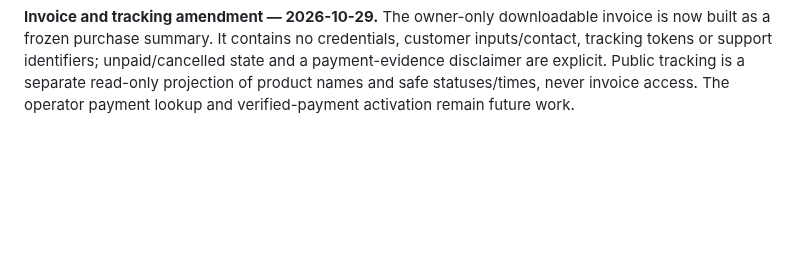
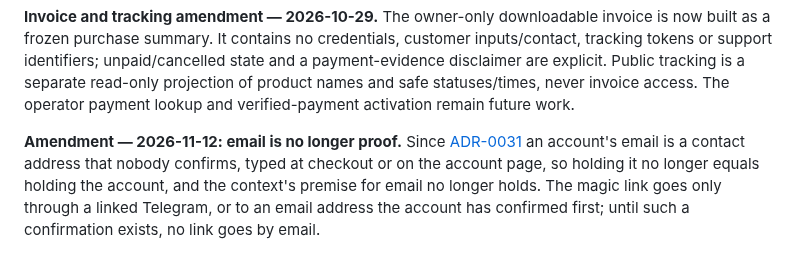
Before and after one commit to Sina-Amare/premshop, a Markdown page: docs/decisions/0008-content-free-messages-and-magic-link.md, the part around the change. Rendered like a GitHub page; blank space fills up the shorter version.

```diff
--- a/docs/decisions/0008-content-free-messages-and-magic-link.md
+++ b/docs/decisions/0008-content-free-messages-and-magic-link.md
@@ -21,3 +21,5 @@
 
 
 **Invoice and tracking amendment — 2026-10-29.** The owner-only downloadable invoice is now built as a frozen purchase summary. It contains no credentials, customer inputs/contact, tracking tokens or support identifiers; unpaid/cancelled state and a payment-evidence disclaimer are explicit. Public tracking is a separate read-only projection of product names and safe statuses/times, never invoice access. The operator payment lookup and verified-payment activation remain future work.
+
+**Amendment — 2026-11-12: email is no longer proof.** Since [ADR-0031](0031-sign-in-by-phone.md) an account's email is a contact address that nobody confirms, typed at checkout or on the account page, so holding it no longer equals holding the account, and the context's premise for email no longer holds. The magic link goes only through a linked Telegram, or to an email address the account has confirmed first; until such a confirmation exists, no link goes by email.
```
Also changed, not shown: docs/decisions/0031-sign-in-by-phone.md (+1 -0 lines).
